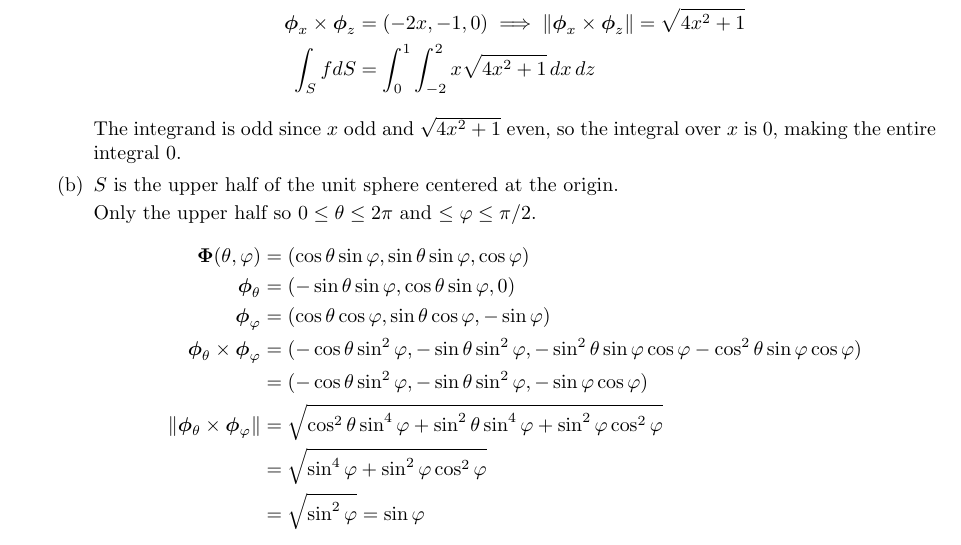
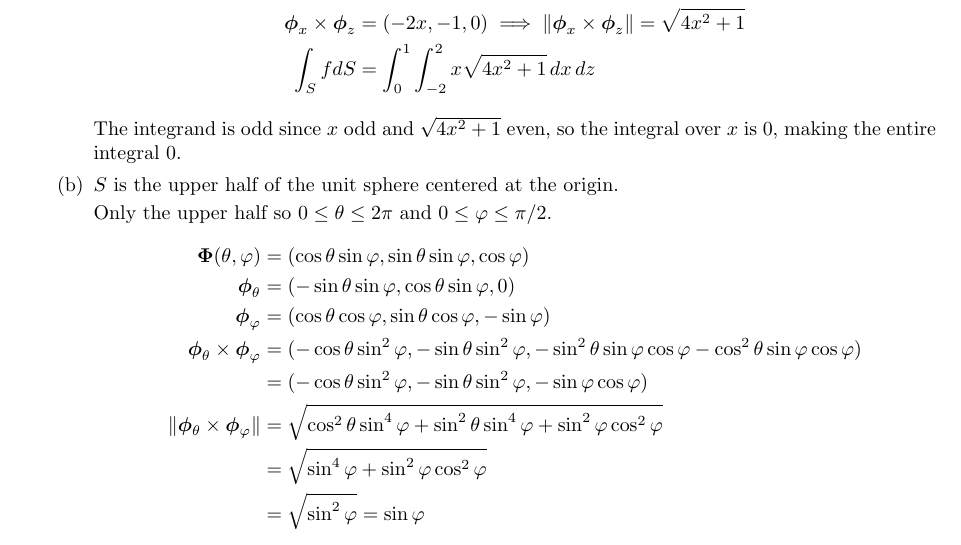
Before and after one commit to poonkeegan/school, a LaTeX document (matb42/a7.tex): part of page 3 of 3, cut so that both start at the same text. The pictures show the PDF file matb42/a7.pdf that the author committed with the source.

Commit message:
Mon Mar  5 15:22:08 EST 2018

```diff
--- a/matb42/a7.tex
+++ b/matb42/a7.tex
@@ -115,7 +115,7 @@ Mar 13th 2018}
         The integrand is odd since $x$ odd and $\sqrt{4x^2 + 1}$ even, so the integral over $x$ is 0, making the entire integral 0.
         \item $S$ is the upper half of the unit sphere centered at the origin.
 
-        Only the upper half so $0\leq \theta \leq 2\pi$ and $\0 \leq \varphi \leq \pi/2$.
+        Only the upper half so $0\leq \theta \leq 2\pi$ and $0 \leq \varphi \leq \pi/2$.
         \begin{align*}
             \boldsymbol \Phi (\theta, \varphi) &= (\cos \theta \sin \varphi, \sin \theta \sin \varphi, \cos \varphi) \\
             \boldsymbol \phi_\theta &= (- \sin \theta \sin \varphi, \cos \theta \sin \varphi, 0) \\
```
Also changed, not shown: matb42/a7.pdf.
